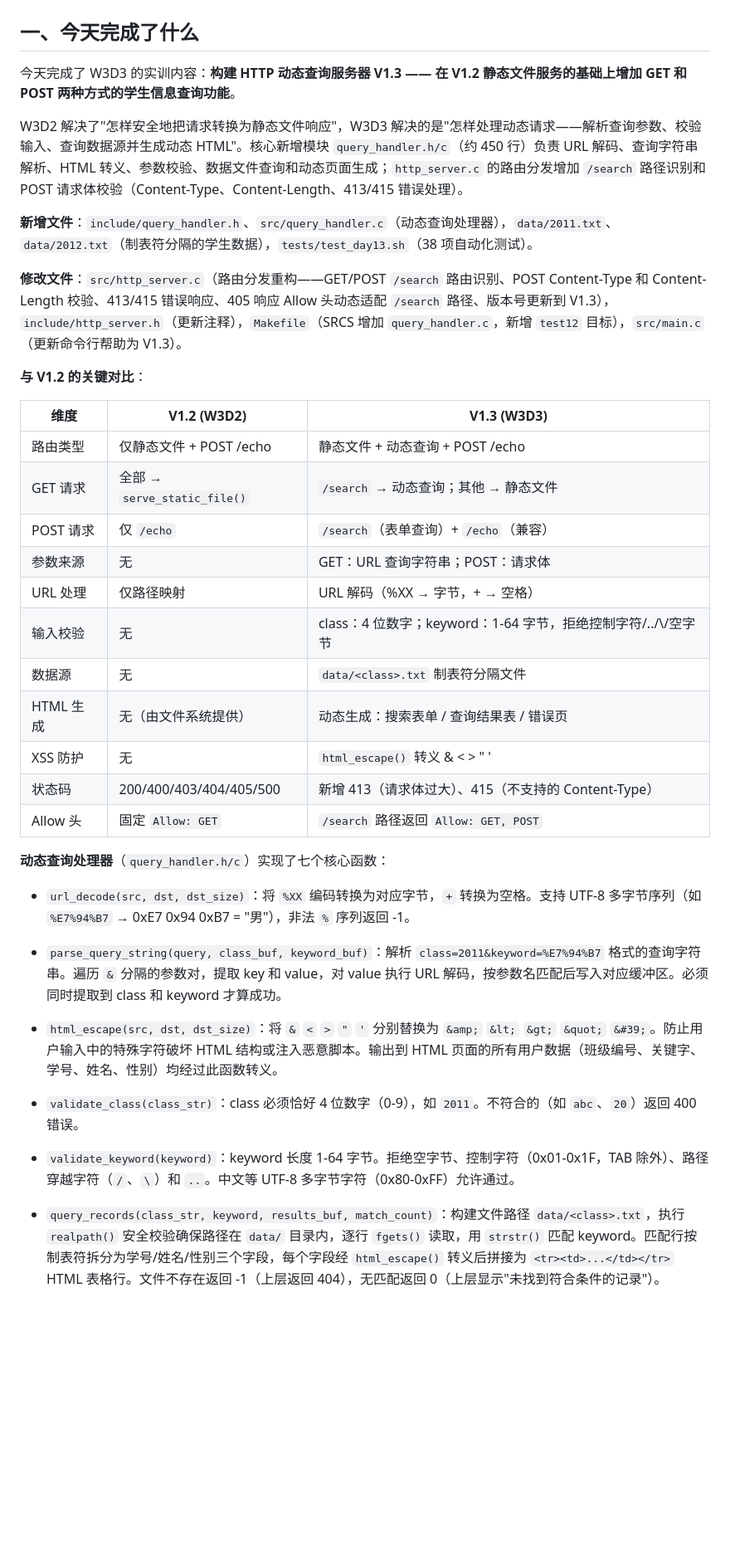
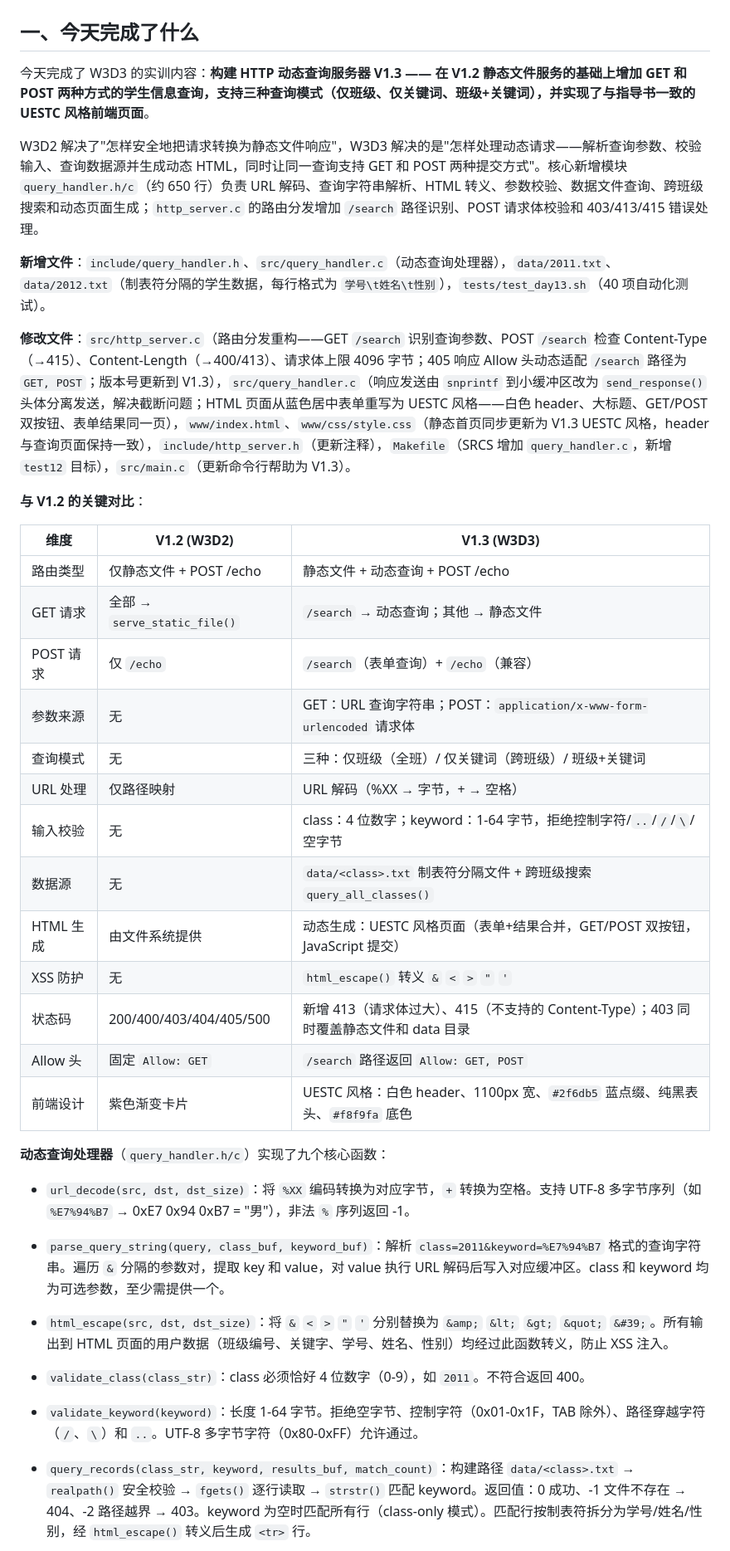
Before and after one commit to Xykrome/shixun, a Markdown page: 报告初稿/2024090911016向卓day13.md, the part around one of its changes. Shown at 83% size. Drawn GitHub-style; blank space fills up the shorter version.

```diff
--- a/报告初稿/2024090911016向卓day13.md
+++ b/报告初稿/2024090911016向卓day13.md
@@ -2,13 +2,13 @@
 
 ## 一、今天完成了什么
 
-今天完成了 W3D3 的实训内容：**构建 HTTP 动态查询服务器 V1.3 —— 在 V1.2 静态文件服务的基础上增加 GET 和 POST 两种方式的学生信息查询功能**。
+今天完成了 W3D3 的实训内容：**构建 HTTP 动态查询服务器 V1.3 —— 在 V1.2 静态文件服务的基础上增加 GET 和 POST 两种方式的学生信息查询，支持三种查询模式（仅班级、仅关键词、班级+关键词），并实现了与指导书一致的 UESTC 风格前端页面**。
 
-W3D2 解决了"怎样安全地把请求转换为静态文件响应"，W3D3 解决的是"怎样处理动态请求——解析查询参数、校验输入、查询数据源并生成动态 HTML"。核心新增模块 `query_handler.h/c`（约 450 行）负责 URL 解码、查询字符串解析、HTML 转义、参数校验、数据文件查询和动态页面生成；`http_server.c` 的路由分发增加 `/search` 路径识别和 POST 请求体校验（Content-Type、Content-Length、413/415 错误处理）。
+W3D2 解决了"怎样安全地把请求转换为静态文件响应"，W3D3 解决的是"怎样处理动态请求——解析查询参数、校验输入、查询数据源并生成动态 HTML，同时让同一查询支持 GET 和 POST 两种提交方式"。核心新增模块 `query_handler.h/c`（约 650 行）负责 URL 解码、查询字符串解析、HTML 转义、参数校验、数据文件查询、跨班级搜索和动态页面生成；`http_server.c` 的路由分发增加 `/search` 路径识别、POST 请求体校验和 403/413/415 错误处理。
 
-**新增文件**：`include/query_handler.h`、`src/query_handler.c`（动态查询处理器），`data/2011.txt`、`data/2012.txt`（制表符分隔的学生数据），`tests/test_day13.sh`（38 项自动化测试）。
+**新增文件**：`include/query_handler.h`、`src/query_handler.c`（动态查询处理器），`data/2011.txt`、`data/2012.txt`（制表符分隔的学生数据，每行格式为 `学号\t姓名\t性别`），`tests/test_day13.sh`（40 项自动化测试）。
 
-**修改文件**：`src/http_server.c`（路由分发重构——GET/POST `/search` 路由识别、POST Content-Type 和 Content-Length 校验、413/415 错误响应、405 响应 Allow 头动态适配 `/search` 路径、版本号更新到 V1.3），`include/http_server.h`（更新注释），`Makefile`（SRCS 增加 `query_handler.c`，新增 `test12` 目标），`src/main.c`（更新命令行帮助为 V1.3）。
+**修改文件**：`src/http_server.c`（路由分发重构——GET `/search` 识别查询参数、POST `/search` 检查 Content-Type（→415）、Content-Length（→400/413）、请求体上限 4096 字节；405 响应 Allow 头动态适配 `/search` 路径为 `GET, POST`；版本号更新到 V1.3），`src/query_handler.c`（响应发送由 `snprintf` 到小缓冲区改为 `send_response()` 头体分离发送，解决截断问题；HTML 页面从蓝色居中表单重写为 UESTC 风格——白色 header、大标题、GET/POST 双按钮、表单结果同一页），`www/index.html`、`www/css/style.css`（静态首页同步更新为 V1.3 UESTC 风格，header 与查询页面保持一致），`include/http_server.h`（更新注释），`Makefile`（SRCS 增加 `query_handler.c`，新增 `test12` 目标），`src/main.c`（更新命令行帮助为 V1.3）。
 
 **与 V1.2 的关键对比**：
 
@@ -17,26 +17,28 @@ W3D2 解决了"怎样安全地把请求转换为静态文件响应"，W3D3 解
 | 路由类型 | 仅静态文件 + POST /echo | 静态文件 + 动态查询 + POST /echo |
 | GET 请求 | 全部 → `serve_static_file()` | `/search` → 动态查询；其他 → 静态文件 |
 | POST 请求 | 仅 `/echo` | `/search`（表单查询）+ `/echo`（兼容） |
-| 参数来源 | 无 | GET：URL 查询字符串；POST：请求体 |
+| 参数来源 | 无 | GET：URL 查询字符串；POST：`application/x-www-form-urlencoded` 请求体 |
+| 查询模式 | 无 | 三种：仅班级（全班）/ 仅关键词（跨班级）/ 班级+关键词 |
 | URL 处理 | 仅路径映射 | URL 解码（%XX → 字节，+ → 空格） |
-| 输入校验 | 无 | class：4 位数字；keyword：1-64 字节，拒绝控制字符/../\\/空字节 |
-| 数据源 | 无 | `data/<class>.txt` 制表符分隔文件 |
-| HTML 生成 | 无（由文件系统提供） | 动态生成：搜索表单 / 查询结果表 / 错误页 |
-| XSS 防护 | 无 | `html_escape()` 转义 & < > " ' |
-| 状态码 | 200/400/403/404/405/500 | 新增 413（请求体过大）、415（不支持的 Content-Type） |
+| 输入校验 | 无 | class：4 位数字；keyword：1-64 字节，拒绝控制字符/`..`/`/`/`\`/空字节 |
+| 数据源 | 无 | `data/<class>.txt` 制表符分隔文件 + 跨班级搜索 `query_all_classes()` |
+| HTML 生成 | 由文件系统提供 | 动态生成：UESTC 风格页面（表单+结果合并，GET/POST 双按钮，JavaScript 提交） |
+| XSS 防护 | 无 | `html_escape()` 转义 `&` `<` `>` `"` `'` |
+| 状态码 | 200/400/403/404/405/500 | 新增 413（请求体过大）、415（不支持的 Content-Type）；403 同时覆盖静态文件和 data 目录 |
 | Allow 头 | 固定 `Allow: GET` | `/search` 路径返回 `Allow: GET, POST` |
+| 前端设计 | 紫色渐变卡片 | UESTC 风格：白色 header、1100px 宽、`#2f6db5` 蓝点缀、纯黑表头、`#f8f9fa` 底色 |
 
-**动态查询处理器**（`query_handler.h/c`）实现了七个核心函数：
+**动态查询处理器**（`query_handler.h/c`）实现了九个核心函数：
 
 - `url_decode(src, dst, dst_size)`：将 `%XX` 编码转换为对应字节，`+` 转换为空格。支持 UTF-8 多字节序列（如 `%E7%94%B7` → 0xE7 0x94 0xB7 = "男"），非法 `%` 序列返回 -1。
 
-- `parse_query_string(query, class_buf, keyword_buf)`：解析 `class=2011&keyword=%E7%94%B7` 格式的查询字符串。遍历 `&` 分隔的参数对，提取 key 和 value，对 value 执行 URL 解码，按参数名匹配后写入对应缓冲区。必须同时提取到 class 和 keyword 才算成功。
+- `parse_query_string(query, class_buf, keyword_buf)`：解析 `class=2011&keyword=%E7%94%B7` 格式的查询字符串。遍历 `&` 分隔的参数对，提取 key 和 value，对 value 执行 URL 解码后写入对应缓冲区。class 和 keyword 均为可选参数，至少需提供一个。
 
-- `html_escape(src, dst, dst_size)`：将 `&` `<` `>` `"` `'` 分别替换为 `&amp;` `&lt;` `&gt;` `&quot;` `&#39;`。防止用户输入中的特殊字符破坏 HTML 结构或注入恶意脚本。输出到 HTML 页面的所有用户数据（班级编号、关键字、学号、姓名、性别）均经过此函数转义。
+- `html_escape(src, dst, dst_size)`：将 `&` `<` `>` `"` `'` 分别替换为 `&amp;` `&lt;` `&gt;` `&quot;` `&#39;`。所有输出到 HTML 页面的用户数据（班级编号、关键字、学号、姓名、性别）均经过此函数转义，防止 XSS 注入。
 
-- `validate_class(class_str)`：class 必须恰好 4 位数字（0-9），如 `2011`。不符合的（如 `abc`、`20`）返回 400 错误。
+- `validate_class(class_str)`：class 必须恰好 4 位数字（0-9），如 `2011`。不符合返回 400。
 
-- `validate_keyword(keyword)`：keyword 长度 1-64 字节。拒绝空字节、控制字符（0x01-0x1F，TAB 除外）、路径穿越字符（`/`、`\`）和 `..`。中文等 UTF-8 多字节字符（0x80-0xFF）允许通过。
+- `validate_keyword(keyword)`：长度 1-64 字节。拒绝空字节、控制字符（0x01-0x1F，TAB 除外）、路径穿越字符（`/`、`\`）和 `..`。UTF-8 多字节字符（0x80-0xFF）允许通过。
 
-- `query_records(class_str, keyword, results_buf, match_count)`：构建文件路径 `data/<class>.txt`，执行 `realpath()` 安全校验确保路径在 `data/` 目录内，逐行 `fgets()` 读取，用 `strstr()` 匹配 keyword。匹配行按制表符拆分为学号/姓名/性别三个字段，每个字段经 `html_escape()` 转义后拼接为 `<tr><td>...</td></tr>` HTML 表格行。文件不存在返回 -1（上层返回 404），无匹配返回 0（上层显示"未找到符合条件的记录"）。
+- `query_records(class_str, keyword, results_buf, match_count)`：构建路径 `data/<class>.txt` → `realpath()` 安全校验 → `fgets()` 逐行读取 → `strstr()` 匹配 keyword。返回值：0 成功、-1 文件不存在 → 404、-2 路径越界 → 403。keyword 为空时匹配所有行（class-only 模式）。匹配行按制表符拆分为学号/姓名/性别，经 `html_escape()` 转义后生成 `<tr>` 行。
 
```
Also changed, not shown: other parts of 报告初稿/2024090911016向卓day13.md (+36 -14 lines).
